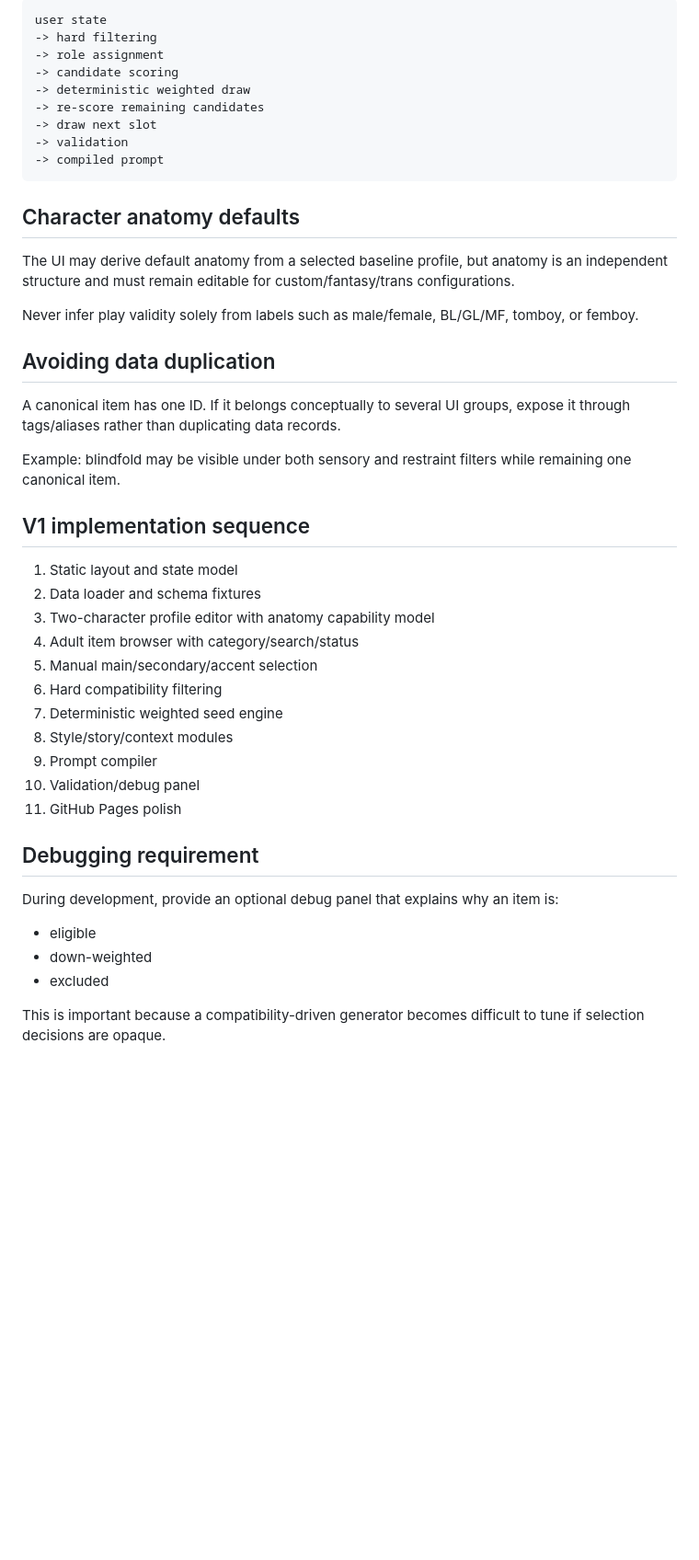
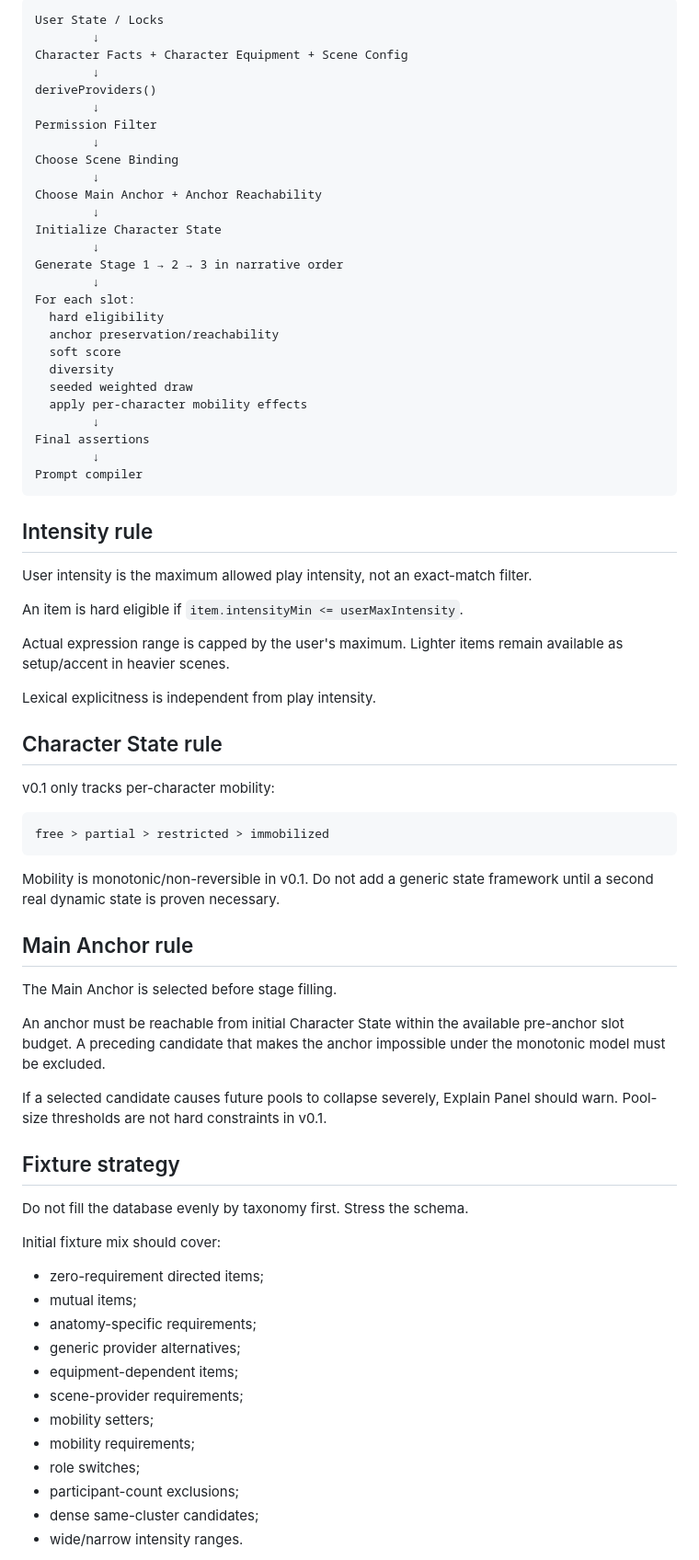
Before and after one commit to LULU0723/adult-story-prompt-builder, a Markdown page: docs/ARCHITECTURE.md, the part around one of its changes. Shown at 92% size. Rendered like a GitHub page; blank space fills up the shorter version.

Commit message:
docs: revise implementation architecture for v0.1

````diff
--- a/docs/ARCHITECTURE.md
+++ b/docs/ARCHITECTURE.md
@@ -142,48 +228,78 @@ Correct order:
 
 ```text
-user state
--> hard filtering
--> role assignment
--> candidate scoring
--> deterministic weighted draw
--> re-score remaining candidates
--> draw next slot
--> validation
--> compiled prompt
+User State / Locks
+        ↓
+Character Facts + Character Equipment + Scene Config
+        ↓
+deriveProviders()
+        ↓
+Permission Filter
+        ↓
+Choose Scene Binding
+        ↓
+Choose Main Anchor + Anchor Reachability
+        ↓
+Initialize Character State
+        ↓
+Generate Stage 1 → 2 → 3 in narrative order
+        ↓
+For each slot:
+  hard eligibility
+  anchor preservation/reachability
+  soft score
+  diversity
+  seeded weighted draw
+  apply per-character mobility effects
+        ↓
+Final assertions
+        ↓
+Prompt compiler
 ```
 
-## Character anatomy defaults
+## Intensity rule
 
-The UI may derive default anatomy from a selected baseline profile, but anatomy is an independent structure and must remain editable for custom/fantasy/trans configurations.
+User intensity is the maximum allowed play intensity, not an exact-match filter.
 
-Never infer play validity solely from labels such as male/female, BL/GL/MF, tomboy, or femboy.
+An item is hard eligible if `item.intensityMin <= userMaxIntensity`.
 
-## Avoiding data duplication
+Actual expression range is capped by the user's maximum. Lighter items remain available as setup/accent in heavier scenes.
 
-A canonical item has one ID. If it belongs conceptually to several UI groups, expose it through tags/aliases rather than duplicating data records.
+Lexical explicitness is independent from play intensity.
 
-Example: blindfold may be visible under both sensory and restraint filters while remaining one canonical item.
+## Character State rule
 
-## V1 implementation sequence
+v0.1 only tracks per-character mobility:
 
-1. Static layout and state model
-2. Data loader and schema fixtures
-3. Two-character profile editor with anatomy capability model
-4. Adult item browser with category/search/status
-5. Manual main/secondary/accent selection
-6. Hard compatibility filtering
-7. Deterministic weighted seed engine
-8. Style/story/context modules
-9. Prompt compiler
-10. Validation/debug panel
-11. GitHub Pages polish
+```text
+free > partial > restricted > immobilized
+```
 
-## Debugging requirement
+Mobility is monotonic/non-reversible in v0.1. Do not add a generic state framework until a second real dynamic state is proven necessary.
 
-During development, provide an optional debug panel that explains why an item is:
+## Main Anchor rule
 
-- eligible
-- down-weighted
-- excluded
+The Main Anchor is selected before stage filling.
 
-This is important because a compatibility-driven generator becomes difficult to tune if selection decisions are opaque.
+An anchor must be reachable from initial Character State within the available pre-anchor slot budget. A preceding candidate that makes the anchor impossible under the monotonic model must be excluded.
+
+If a selected candidate causes future pools to collapse severely, Explain Panel should warn. Pool-size thresholds are not hard constraints in v0.1.
+
+## Fixture strategy
+
+Do not fill the database evenly by taxonomy first. Stress the schema.
+
+Initial fixture mix should cover:
+
+- zero-requirement directed items;
+- mutual items;
+- anatomy-specific requirements;
+- generic provider alternatives;
+- equipment-dependent items;
+- scene-provider requirements;
+- mobility setters;
+- mobility requirements;
+- role switches;
+- participant-count exclusions;
+- dense same-cluster candidates;
+- wide/narrow intensity ranges.
+
````
Also changed, not shown: other parts of docs/ARCHITECTURE.md (+204 -87 lines).
